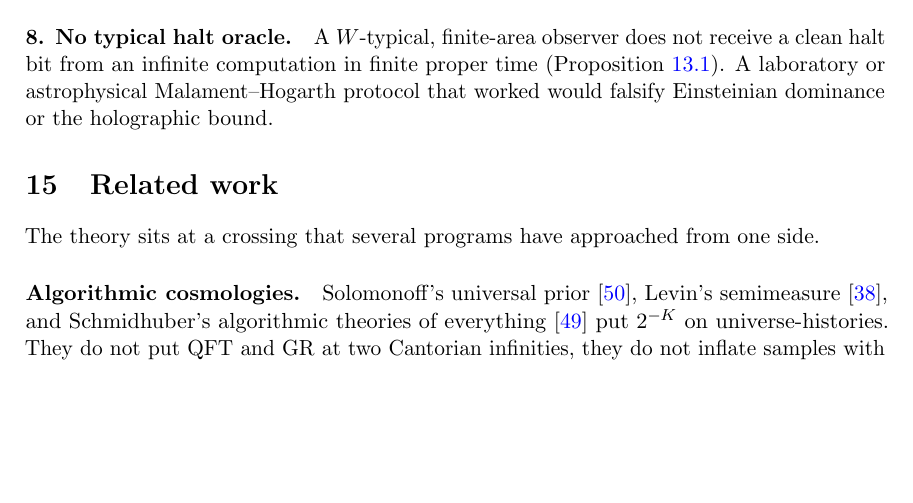
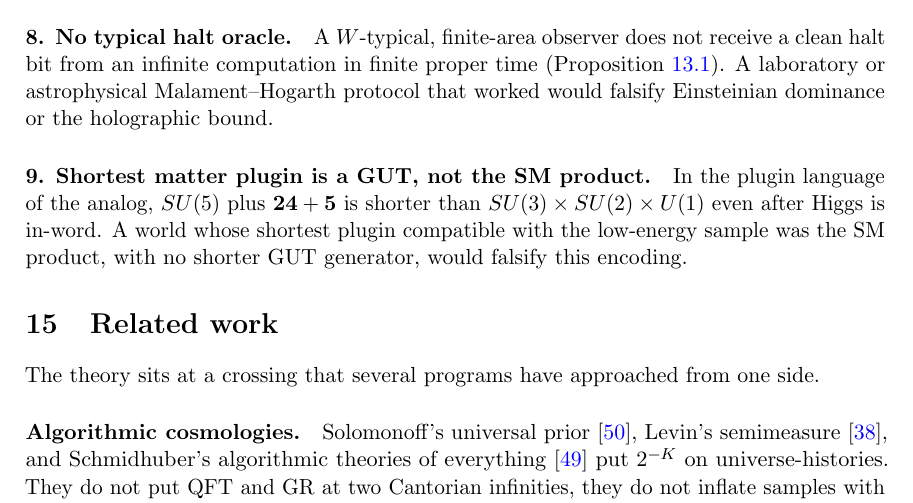
Before and after one commit to pointlander/k, a LaTeX paper (paper/k.tex): part of page 18 of 25, cut so that both start at the same text, the shorter picture padded with empty space. Compiled offline with pdfLaTeX.

Commit message:
Add prediction 9: GUT-over-SM as a falsifiable encoding test
A world whose shortest plugin is the SM product, with no shorter GUT
generator, would falsify the plugin language.

```diff
--- a/paper/k.tex
+++ b/paper/k.tex
@@ -852,6 +852,10 @@ Agreement of string, loop, and Euclidean calculations with $A/4\ell_{P}^{2}$ is,
 A $W$-typical, finite-area observer does not receive a clean halt bit from an infinite computation in finite proper time (Proposition~\ref{prop:no-halt}).
 A laboratory or astrophysical Malament--Hogarth protocol that worked would falsify Einsteinian dominance or the holographic bound.
 
+\paragraph{9. Shortest matter plugin is a GUT, not the SM product.}
+In the plugin language of the analog, $SU(5)$ plus $\mathbf{24}+\mathbf{5}$ is shorter than $SU(3)\times SU(2)\times U(1)$ even after Higgs is in-word.
+A world whose shortest plugin compatible with the low-energy sample was the SM product, with no shorter GUT generator, would falsify this encoding.
+
 \section{Related work}
 
 The theory sits at a crossing that several programs have approached from one side.
```
Also changed, not shown: paper/k.pdf.
